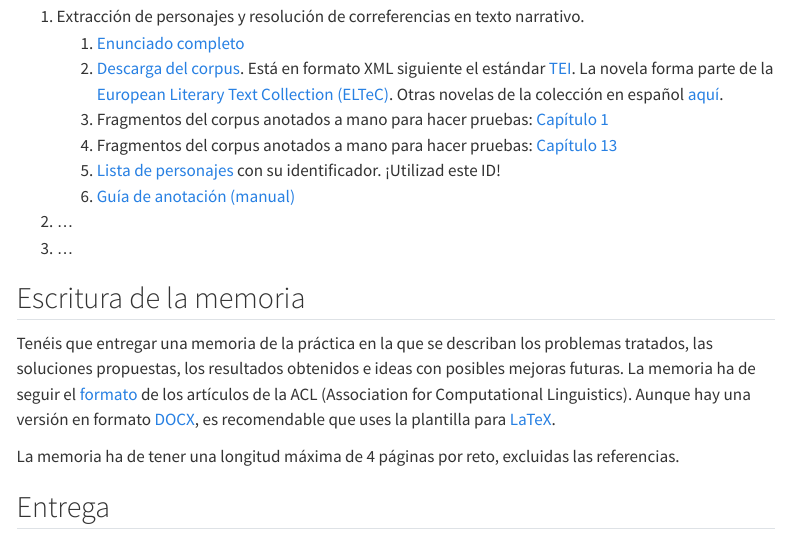
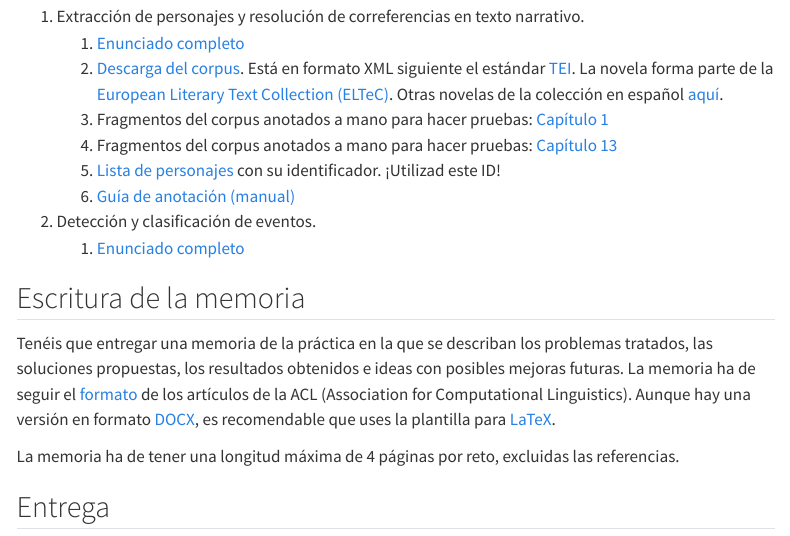
Before and after one commit to jaspock/plni-2627, a Quarto document (docs/practica2.qmd): the page in a window 1100 px wide, from 360 px down. Rendered offline with R 4.5, knitr and Pandoc in place of Quarto, with nearby package versions; menus at the side of the page are left out.

Commit message:
Update practica2.qmd

```diff
--- a/docs/practica2.qmd
+++ b/docs/practica2.qmd
@@ -15,8 +15,8 @@ Para cada reto el alumnado, por equipos, debe crear un *script* en Python que le
     1. Fragmentos del corpus anotados a mano para hacer pruebas: [Capítulo 13](https://raw.githubusercontent.com/jaspock/plni-2627/refs/heads/main/docs/assets/resources/GomezDeAvellaneda_Sab_Cap13_AnotacionPersonajes.xml)
     1. [Lista de personajes](https://raw.githubusercontent.com/jaspock/plni-2627/refs/heads/main/docs/assets/resources/listPerson.xml) con su identificador. ¡Utilizad este ID!
     1. [Guía de anotación (manual)](assets/resources/GuiaDeAnotacion_Personajes.pdf)
-2. ...
-3. ...
+2. Detección y clasificación de eventos.
+    1. [Enunciado completo](assets/pdfs/Reto2.pdf)
 
 ## Escritura de la memoria
 
```
